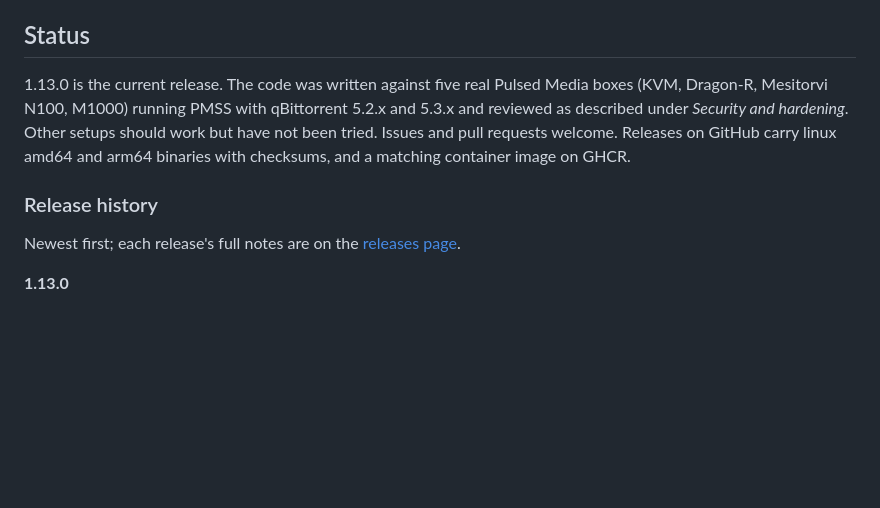
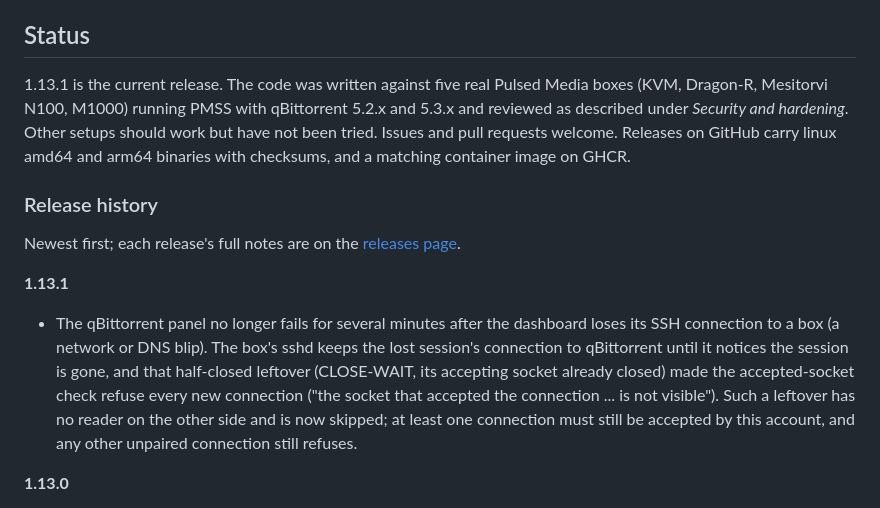
Before and after one commit to AlteredParadox/pmss-fleet-manager, a Markdown page: README.md, the part around the change. GitHub-like rendering; blank space fills up the shorter version.

Commit message:
Release 1.13.1
Co-Authored-By: Claude Opus 5.5 <noreply@anthropic.com>
Claude-Session: https://claude.ai/code/session_015mRjSMweyNyptHrCTNKXyG

```diff
--- a/README.md
+++ b/README.md
@@ -983,7 +983,7 @@ every PR and `make license-headers` stamps any new file.
 
 ## Status
 
-1.13.0 is the current release. The code was written against five real Pulsed
+1.13.1 is the current release. The code was written against five real Pulsed
 Media boxes (KVM, Dragon-R, Mesitorvi N100, M1000) running PMSS with
 qBittorrent 5.2.x and 5.3.x and reviewed as described under *Security and hardening*.
 Other setups should work but have not been tried. Issues and pull requests
@@ -994,6 +994,18 @@ checksums, and a matching container image on GHCR.
 
 Newest first; each release's full notes are on the
 [releases page](https://github.com/AlteredParadox/pmss-fleet-manager/releases).
+
+**1.13.1**
+
+- The qBittorrent panel no longer fails for several minutes after the
+  dashboard loses its SSH connection to a box (a network or DNS blip).
+  The box's sshd keeps the lost session's connection to qBittorrent until
+  it notices the session is gone, and that half-closed leftover (CLOSE-WAIT,
+  its accepting socket already closed) made the accepted-socket check
+  refuse every new connection ("the socket that accepted the connection
+  ... is not visible"). Such a leftover has no reader on the other side and
+  is now skipped; at least one connection must still be accepted by this
+  account, and any other unpaired connection still refuses.
 
 **1.13.0**
 
```
